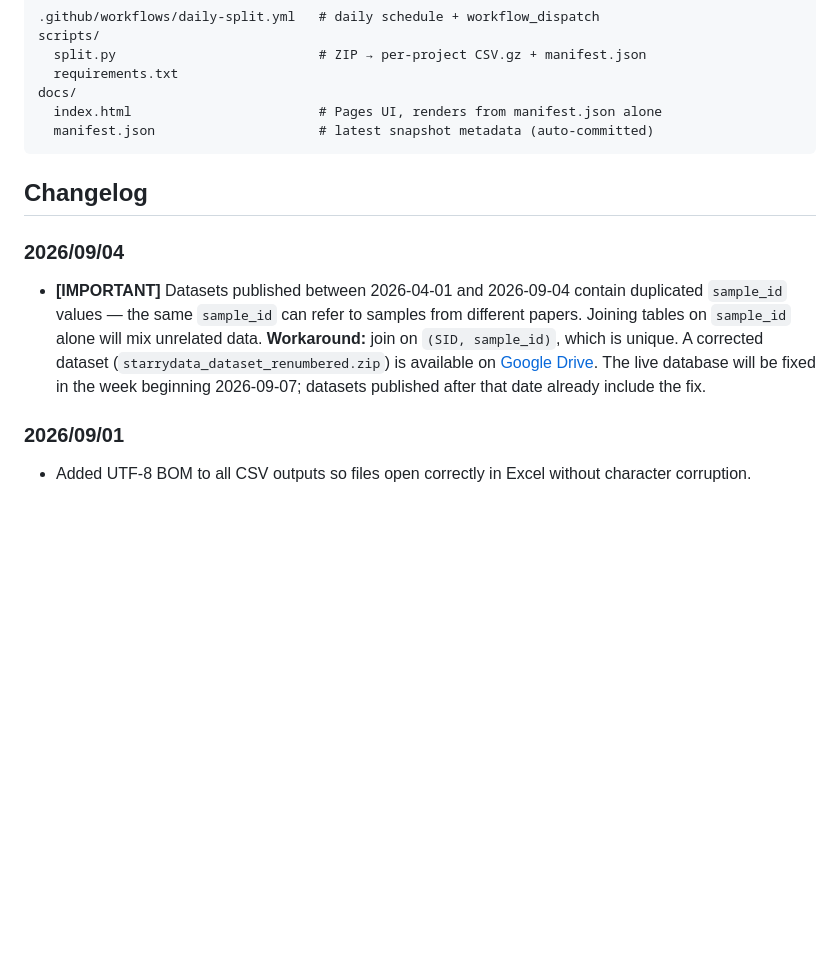
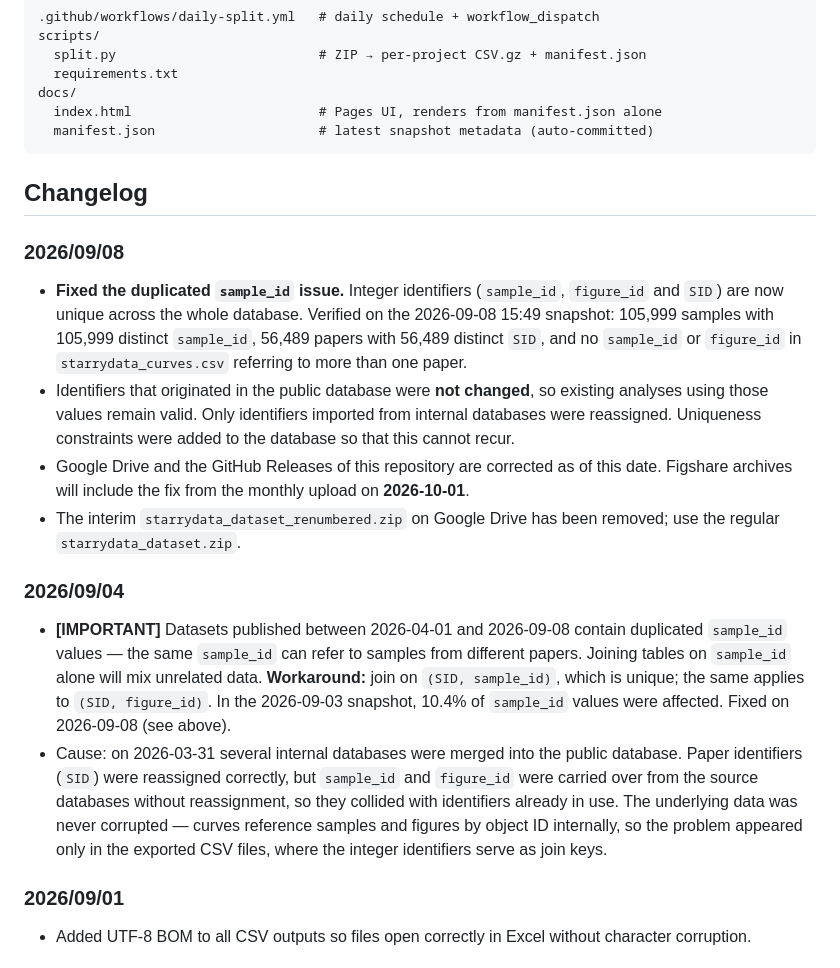
Before and after one commit to starrydata/starrydata_datasets, a Markdown page: README.md, the part around the change. Rendered like a GitHub page; blank space fills up the shorter version.

Commit message:
docs: Changelog に 2026/09/08 の修正を追加し、9/4 のエントリを実態に合わせる
2026/09/08 のエントリを追加した。検証した数値（105,999 試料で distinct
sample_id も 105,999 など）を根拠として載せてある。

9/4 のエントリも直した。

- 影響期間を 2026-09-04 から 2026-09-08 に更新
- 案内していた starrydata_dataset_renumbered.zip は削除済みのため、
  参照を消して通常の zip を使う旨に変更
- 影響規模（10.4%）と (SID, figure_id) の回避策を追記
- 原因を追記。データそのものは壊れておらず、問題はCSV出力時にのみ
  現れることを明記した

過去のエントリを書き換えるのは避けたいが、削除済みファイルを案内したまま
にはできないため最小限の修正とした。

```diff
--- a/README.md
+++ b/README.md
@@ -164,8 +164,15 @@ docs/
 
 ## Changelog
 
+### 2026/09/08
+- **Fixed the duplicated `sample_id` issue.** Integer identifiers (`sample_id`, `figure_id` and `SID`) are now unique across the whole database. Verified on the 2026-09-08 15:49 snapshot: 105,999 samples with 105,999 distinct `sample_id`, 56,489 papers with 56,489 distinct `SID`, and no `sample_id` or `figure_id` in `starrydata_curves.csv` referring to more than one paper.
+- Identifiers that originated in the public database were **not changed**, so existing analyses using those values remain valid. Only identifiers imported from internal databases were reassigned. Uniqueness constraints were added to the database so that this cannot recur.
+- Google Drive and the GitHub Releases of this repository are corrected as of this date. Figshare archives will include the fix from the monthly upload on **2026-10-01**.
+- The interim `starrydata_dataset_renumbered.zip` on Google Drive has been removed; use the regular `starrydata_dataset.zip`.
+
 ### 2026/09/04
-- **[IMPORTANT]** Datasets published between 2026-04-01 and 2026-09-04 contain duplicated `sample_id` values — the same `sample_id` can refer to samples from different papers. Joining tables on `sample_id` alone will mix unrelated data. **Workaround:** join on `(SID, sample_id)`, which is unique. A corrected dataset (`starrydata_dataset_renumbered.zip`) is available on [Google Drive](https://drive.google.com/drive/folders/1OVMP7j61CJFwLtJ-qZFef9ko40Othayh). The live database will be fixed in the week beginning 2026-09-07; datasets published after that date already include the fix.
+- **[IMPORTANT]** Datasets published between 2026-04-01 and 2026-09-08 contain duplicated `sample_id` values — the same `sample_id` can refer to samples from different papers. Joining tables on `sample_id` alone will mix unrelated data. **Workaround:** join on `(SID, sample_id)`, which is unique; the same applies to `(SID, figure_id)`. In the 2026-09-03 snapshot, 10.4% of `sample_id` values were affected. Fixed on 2026-09-08 (see above).
+- Cause: on 2026-03-31 several internal databases were merged into the public database. Paper identifiers (`SID`) were reassigned correctly, but `sample_id` and `figure_id` were carried over from the source databases without reassignment, so they collided with identifiers already in use. The underlying data was never corrupted — curves reference samples and figures by object ID internally, so the problem appeared only in the exported CSV files, where the integer identifiers serve as join keys.
 
 ### 2026/09/01
 - Added UTF-8 BOM to all CSV outputs so files open correctly in Excel without character corruption.
```
